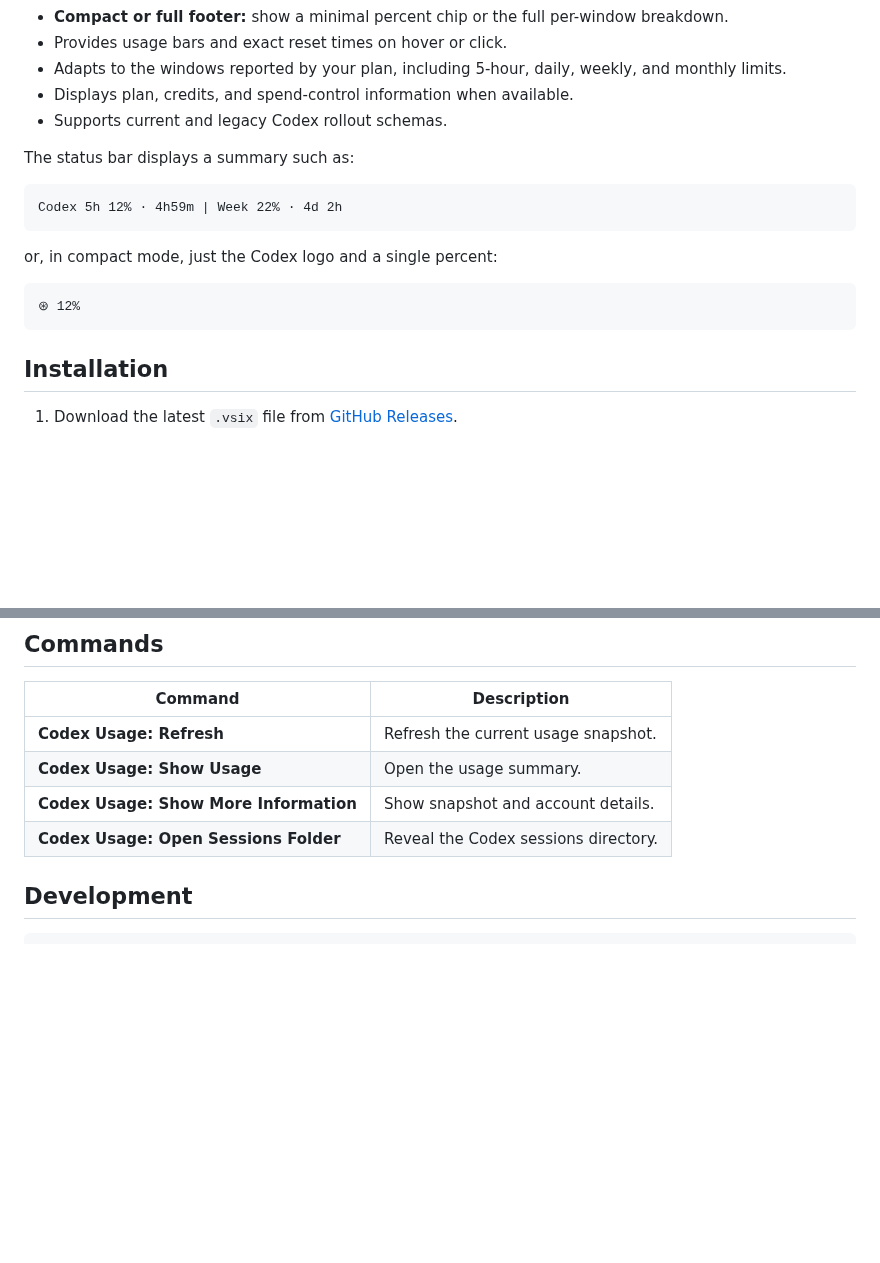
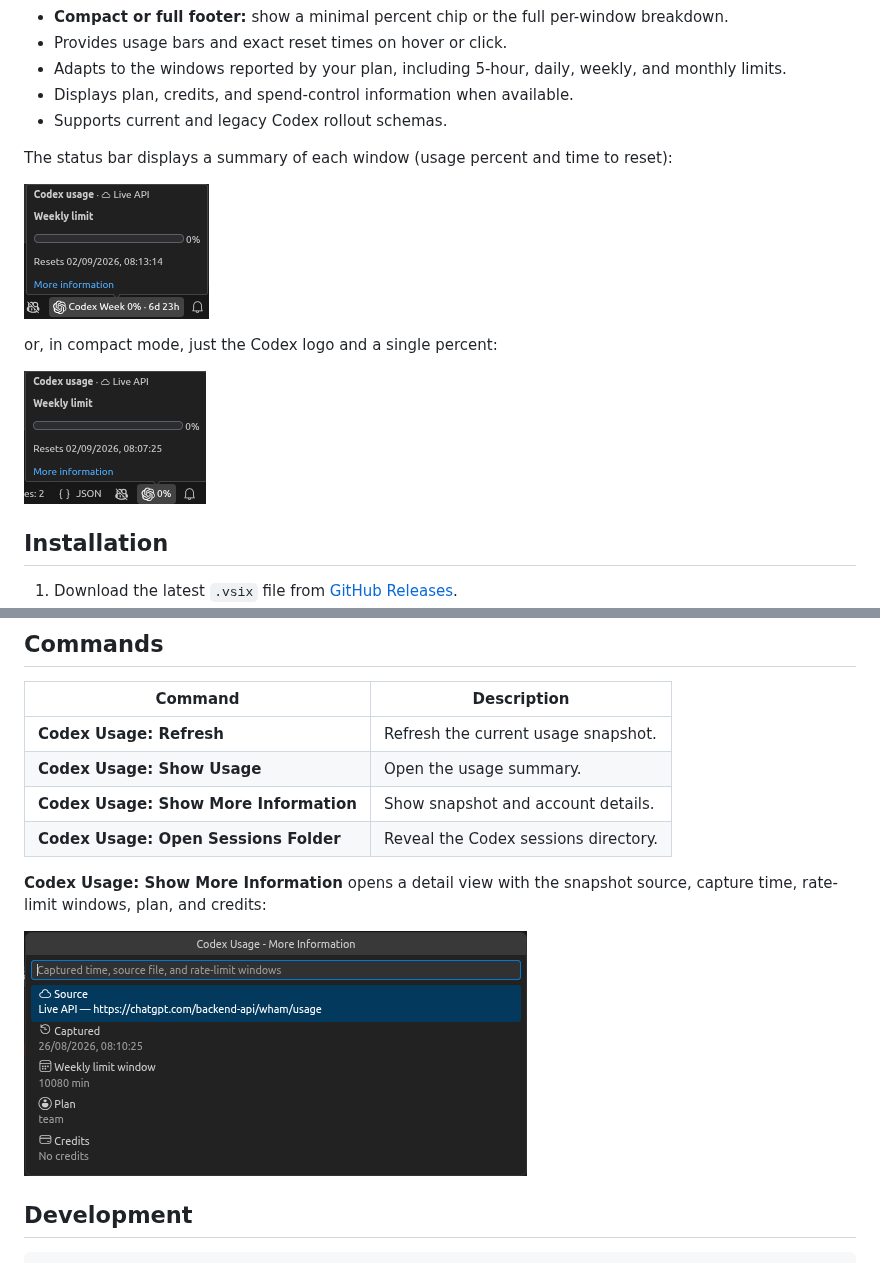
Before and after one commit to Ganymede404/vscode-codex-usage, a Markdown page: README.md, 2 parts joined by grey strips. GitHub-like rendering; pictures changed too: images/codex_more_info.png (added), images/codex_usage_compact.png (added), images/codex_usage_non_compact.png (added); blank space fills up the shorter version.

Commit message:
Update README with usage display examples and add new images for status bar views

````diff
--- a/README.md
+++ b/README.md
@@ -17,17 +17,14 @@ live Codex usage endpoint using the credential you are already logged in with.
 - Displays plan, credits, and spend-control information when available.
 - Supports current and legacy Codex rollout schemas.
 
-The status bar displays a summary such as:
+The status bar displays a summary of each window (usage percent and time to
+reset):
 
-```text
-Codex 5h 12% · 4h59m | Week 22% · 4d 2h
-```
+![Full Codex usage status bar](images/codex_usage_non_compact.png)
 
 or, in compact mode, just the Codex logo and a single percent:
 
-```text
-⊛ 12%
-```
+![Compact Codex usage status bar](images/codex_usage_compact.png)
 
 
 ## Installation
@@ -99,6 +96,11 @@ notes why in the tooltip.
 | **Codex Usage: Show More Information** | Show snapshot and account details. |
 | **Codex Usage: Open Sessions Folder** | Reveal the Codex sessions directory. |
 
+**Codex Usage: Show More Information** opens a detail view with the snapshot
+source, capture time, rate-limit windows, plan, and credits:
+
+![Codex Usage more information view](images/codex_more_info.png)
+
 ## Development
 
 ```sh
````
